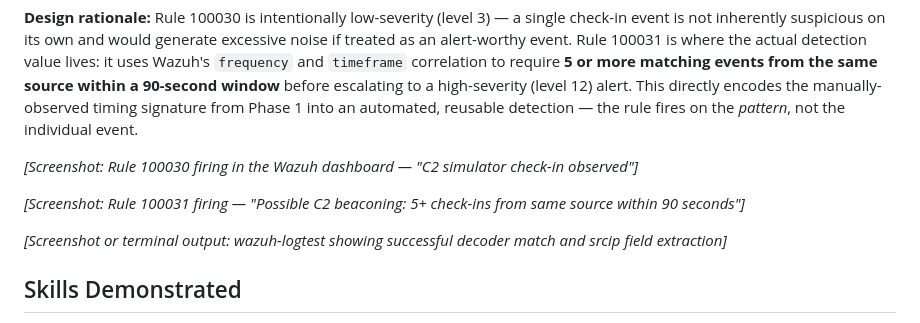
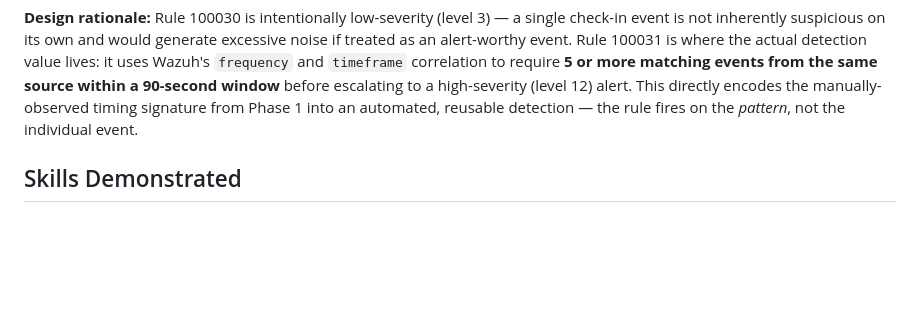
Before and after one commit to CyberOwl555/Cyber_Portfolio, a Markdown page: C2_Detection/README.md, the part around the change. GitHub-like rendering; blank space fills up the shorter version.

```diff
--- a/C2_Detection/README.md
+++ b/C2_Detection/README.md
@@ -106,11 +106,6 @@ Separately, a Hyper-V host memory exhaustion issue (unrelated to this project, c
 
 **Design rationale:** Rule 100030 is intentionally low-severity (level 3) — a single check-in event is not inherently suspicious on its own and would generate excessive noise if treated as an alert-worthy event. Rule 100031 is where the actual detection value lives: it uses Wazuh's `frequency` and `timeframe` correlation to require **5 or more matching events from the same source within a 90-second window** before escalating to a high-severity (level 12) alert. This directly encodes the manually-observed timing signature from Phase 1 into an automated, reusable detection — the rule fires on the *pattern*, not the individual event.
 
-*[Screenshot: Rule 100030 firing in the Wazuh dashboard — "C2 simulator check-in observed"]*
-
-*[Screenshot: Rule 100031 firing — "Possible C2 beaconing: 5+ check-ins from same source within 90 seconds"]*
-
-*[Screenshot or terminal output: wazuh-logtest showing successful decoder match and srcip field extraction]*
 
 ## Skills Demonstrated
 
```
